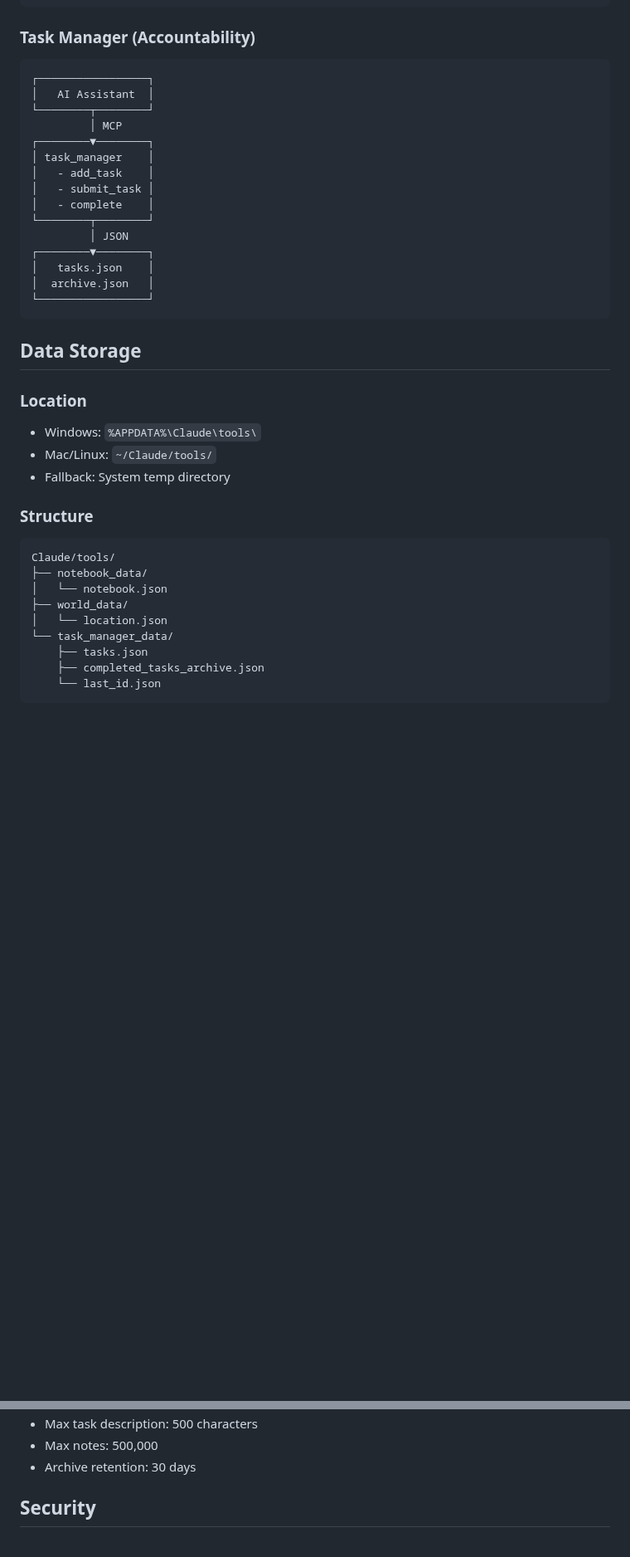
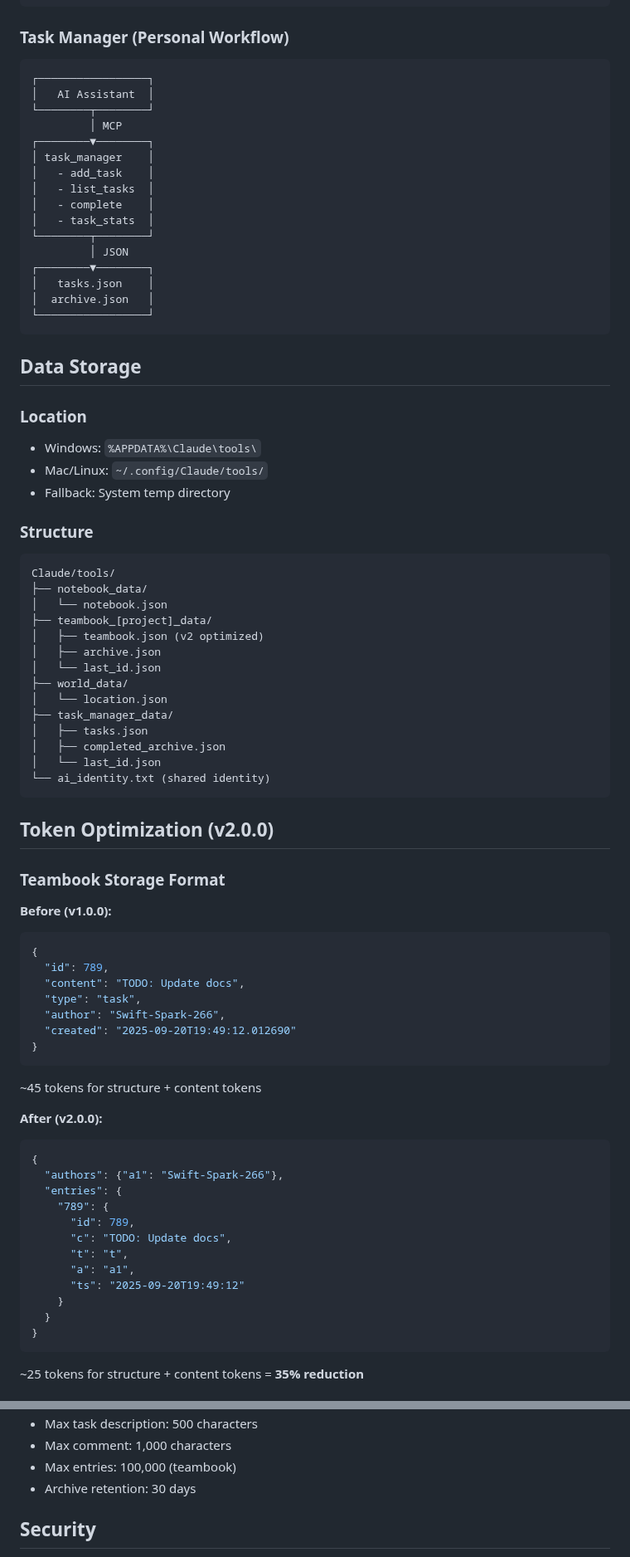
Before and after one commit to QD25565/mcp-ai-foundation, a Markdown page: docs/ARCHITECTURE.md, 2 parts joined by grey strips. Shown at 83% size. Rendered like a GitHub page; blank space fills up the shorter version.

````diff
--- a/docs/ARCHITECTURE.md
+++ b/docs/ARCHITECTURE.md
@@ -60,7 +82,7 @@ MCP AI Foundation implements three independent MCP servers that provide essentia
 └─────────────────┘
 ```
 
-### Task Manager (Accountability)
+### Task Manager (Personal Workflow)
 ```
 ┌─────────────────┐
 │   AI Assistant  │
@@ -69,8 +91,9 @@ MCP AI Foundation implements three independent MCP servers that provide essentia
 ┌────────▼────────┐
 │ task_manager    │
 │   - add_task    │
-│   - submit_task │
+│   - list_tasks  │
 │   - complete    │
+│   - task_stats  │
 └────────┬────────┘
          │ JSON
 ┌────────▼────────┐
@@ -83,7 +106,7 @@ MCP AI Foundation implements three independent MCP servers that provide essentia
 
 ### Location
 - Windows: `%APPDATA%\Claude\tools\`
-- Mac/Linux: `~/Claude/tools/`
+- Mac/Linux: `~/.config/Claude/tools/`
 - Fallback: System temp directory
 
 ### Structure
@@ -91,10 +114,48 @@ MCP AI Foundation implements three independent MCP servers that provide essentia
 Claude/tools/
 ├── notebook_data/
 │   └── notebook.json
+├── teambook_[project]_data/
+│   ├── teambook.json (v2 optimized)
+│   ├── archive.json
+│   └── last_id.json
 ├── world_data/
 │   └── location.json
-└── task_manager_data/
-    ├── tasks.json
-    ├── completed_tasks_archive.json
-    └── last_id.json
+├── task_manager_data/
+│   ├── tasks.json
+│   ├── completed_archive.json
+│   └── last_id.json
+└── ai_identity.txt (shared identity)
 ```
+
+## Token Optimization (v2.0.0)
+
+### Teambook Storage Format
+**Before (v1.0.0):**
+```json
+{
+  "id": 789,
+  "content": "TODO: Update docs",
+  "type": "task",
+  "author": "Swift-Spark-266",
+  "created": "2025-09-20T19:49:12.012690"
+}
+```
+~45 tokens for structure + content tokens
+
+**After (v2.0.0):**
+```json
+{
+  "authors": {"a1": "Swift-Spark-266"},
+  "entries": {
+    "789": {
+      "id": 789,
+      "c": "TODO: Update docs",
+      "t": "t",
+      "a": "a1",
+      "ts": "2025-09-20T19:49:12"
+    }
+  }
+}
+```
+~25 tokens for structure + content tokens = **35% reduction**
+
@@ -138,5 +227,6 @@ Claude/tools/
 - Max task description: 500 characters
-- Max notes: 500,000
+- Max comment: 1,000 characters
+- Max entries: 100,000 (teambook)
 - Archive retention: 30 days
 
 ## Security
````
Also changed, not shown: other parts of docs/ARCHITECTURE.md (+57 -6 lines).
